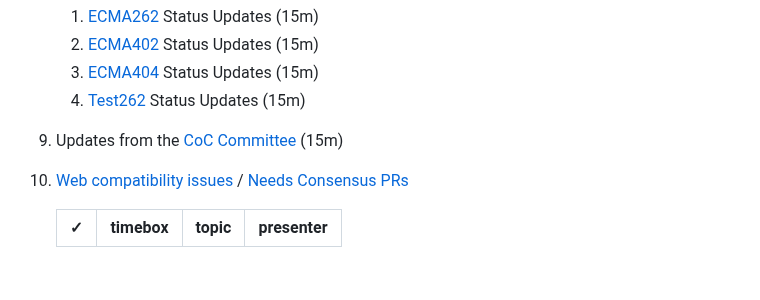
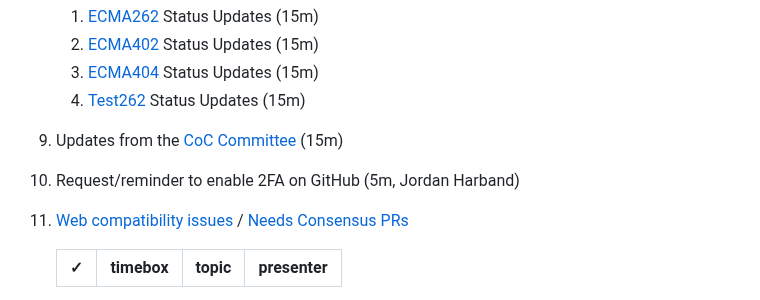
Before and after one commit to tc39/agendas, a Markdown page: 2023/03.md, the part around the change. Rendered like a GitHub page; blank space fills up the shorter version.

Commit message:
2023.03: add 2FA reminder

```diff
--- a/2023/03.md
+++ b/2023/03.md
@@ -62,6 +62,7 @@ Supporting materials includes slides, a link to the proposal repository, a link
     1. [ECMA404](https://www.ecma-international.org/publications/standards/Ecma-404.htm) Status Updates (15m)
     1. [Test262](https://github.com/tc39/test262) Status Updates (15m)
 1. Updates from the [CoC Committee](https://tc39.es/code-of-conduct/#code-of-conduct-committee) (15m)
+1. Request/reminder to enable 2FA on GitHub (5m, Jordan Harband)
 1. [Web compatibility issues](https://github.com/tc39/ecma262/issues?utf8=✓&q=is%3Aopen+label%3A%22web+reality%22+is%3Aissue) / [Needs Consensus PRs](https://github.com/tc39/ecma262/pulls?q=is%3Apr+is%3Aopen+label%3A%22needs+consensus%22)
 
     | ✓ | timebox | topic | presenter |
```
